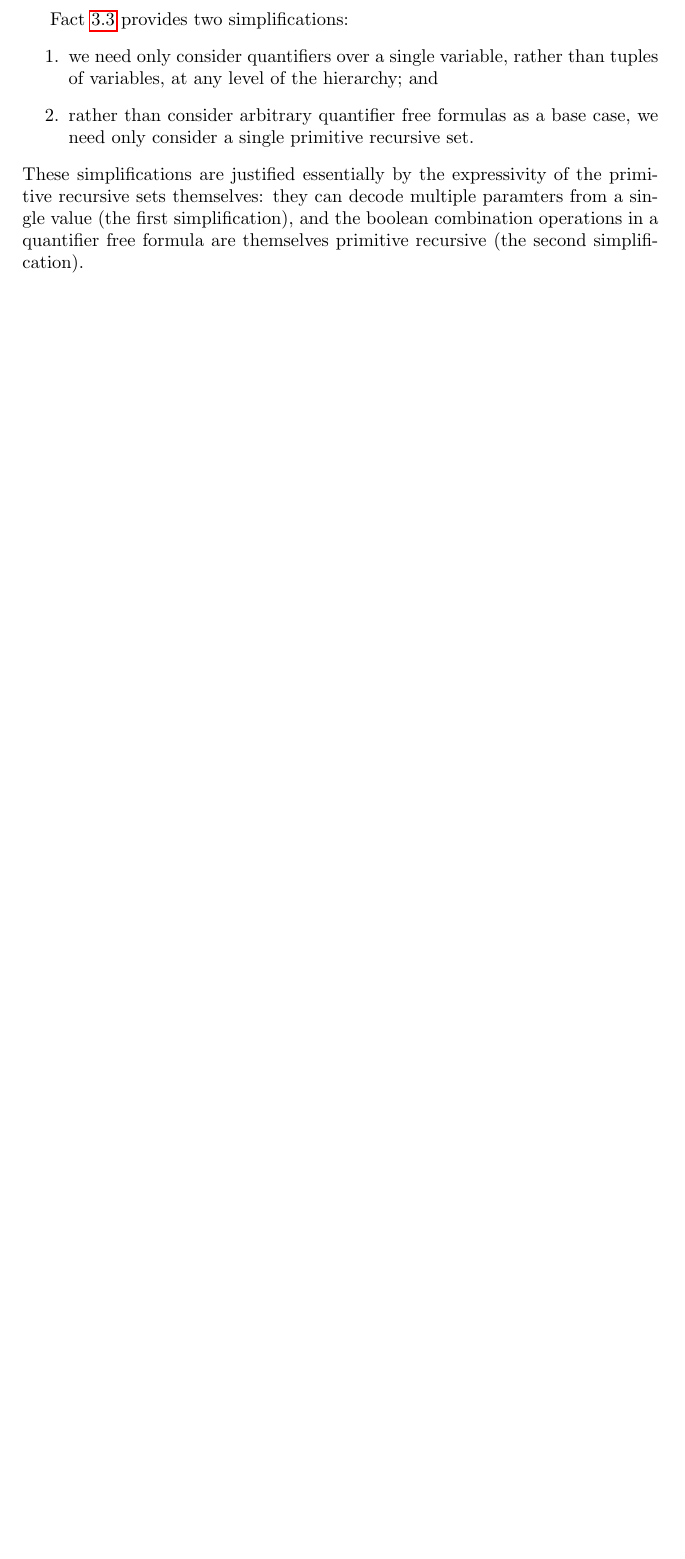
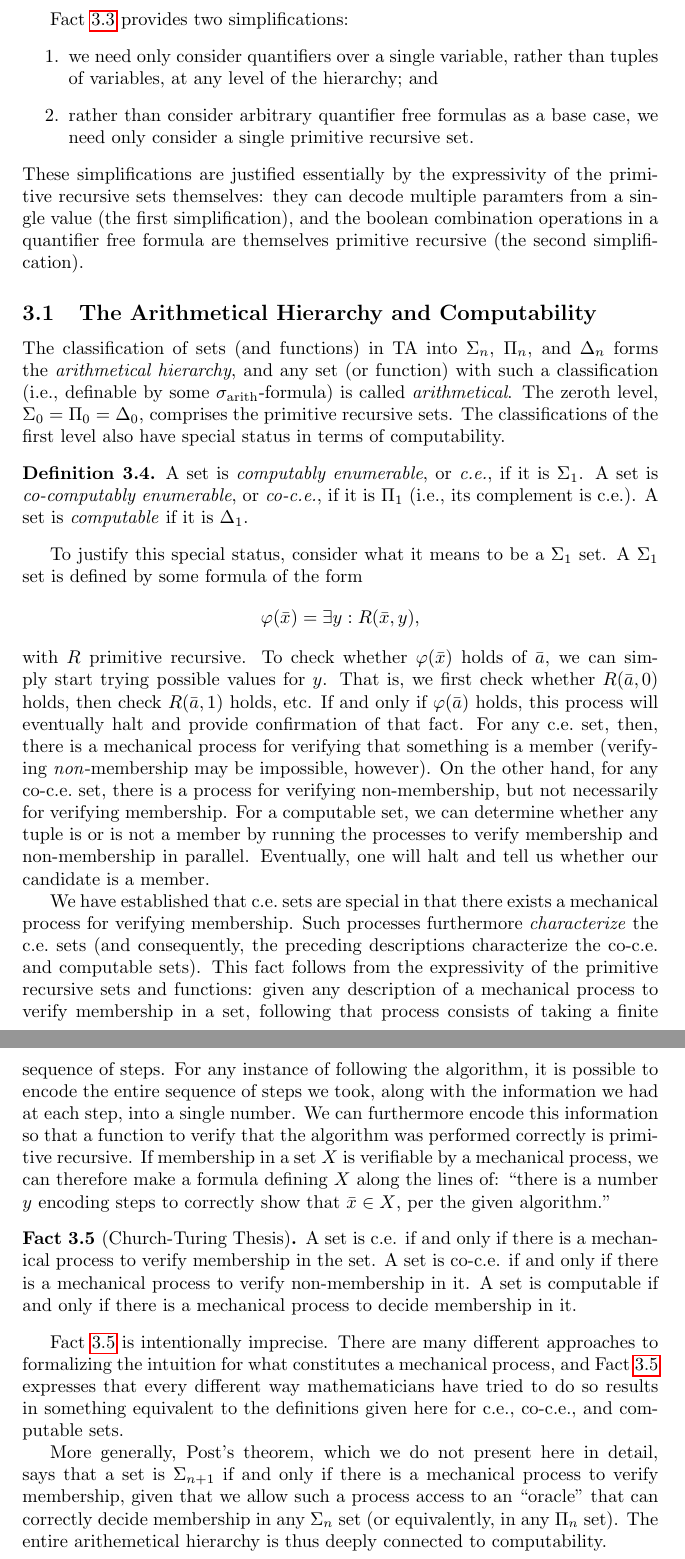
Before and after one commit to MikeHaskel/talk-quantifiers, a LaTeX paper (quantifiers-notes.tex): part of page 8 of 8 before the commit and two parts of pages 8 and 9 of 9 after it, the two joined at a grey line, cut so that both start at the same text, the shorter picture padded with empty space. Compiled offline with pdfLaTeX.

Commit message:
exposited the relationship between arithmeticalness and computability

```diff
--- a/quantifiers-notes.tex
+++ b/quantifiers-notes.tex
@@ -513,4 +516,78 @@ paramters from a single value (the first simplification), and the
 boolean combination operations in a quantifier free formula are
 themselves primitive recursive (the second simplification).
 
+\subsection{The Arithmetical Hierarchy and Computability}
+
+The classification of sets (and functions) in $\TA$ into $\Sigma_n$,
+$\Pi_n$, and $\Delta_n$ forms the \defterm{arithmetical hierarchy},
+and any set (or function) with such a classification (i.e., definable
+by some $\arithsig$-formula) is called \defterm{arithmetical}. The
+zeroth level, $\Sigma_0 = \Pi_0 = \Delta_0$, comprises the primitive
+recursive sets. The classifications of the first level also have
+special status in terms of computability.
+
+\begin{defn}
+  A set is \defterm{computably enumerable}, or \defterm{c.e.}, if it
+  is $\Sigma_1$. A set is \defterm{co-computably enumerable}, or
+  \defterm{co-c.e.}, if it is $\Pi_1$ (i.e., its complement is
+  c.e.). A set is \defterm{computable} if it is $\Delta_1$.
+\end{defn}
+
+To justify this special status, consider what it means to be a
+$\Sigma_1$ set. A $\Sigma_1$ set is defined by some formula of the
+form $$\phi(\tuple{x}) = \exists y : R(\tuple{x},y)\text{,}$$ with $R$
+primitive recursive. To check whether $\phi(\tuple{x})$ holds of
+$\tuple{a}$, we can simply start trying possible values for $y$. That
+is, we first check whether $R(\tuple{a},0)$ holds, then check
+$R(\tuple{a},1)$ holds, etc. If and only if $\phi(\tuple{a})$ holds,
+this process will eventually halt and provide confirmation of that
+fact. For any c.e.\ set, then, there is a mechanical process for
+verifying that something is a member (verifying \emph{non}-membership
+may be impossible, however). On the other hand, for any co-c.e.\ set,
+there is a process for verifying non-membership, but not necessarily
+for verifying membership. For a computable set, we can determine
+whether any tuple is or is not a member by running the processes to
+verify membership and non-membership in parallel. Eventually, one will
+halt and tell us whether our candidate is a member.
+
+We have established that c.e.\ sets are special in that there exists a
+mechanical process for verifying membership. Such processes
+furthermore \emph{characterize} the c.e.\ sets (and consequently, the
+preceding descriptions characterize the co-c.e.\ and computable
+sets). This fact follows from the expressivity of the primitive
+recursive sets and functions: given any description of a mechanical
+process to verify membership in a set, following that process consists
+of taking a finite sequence of steps. For any instance of following
+the algorithm, it is possible to encode the entire sequence of steps
+we took, along with the information we had at each step, into a single
+number. We can furthermore encode this information so that a function
+to verify that the algorithm was performed correctly is primitive
+recursive. If membership in a set $X$ is verifiable by a mechanical
+process, we can therefore make a formula defining $X$ along the lines
+of: ``there is a number $y$ encoding steps to correctly show that
+$\tuple{x} \in X$, per the given algorithm.''
+
+\begin{fact}[Church-Turing Thesis]\label{fact:ct-thesis}
+  A set is c.e. if and only if there is a mechanical process to verify
+  membership in the set. A set is co-c.e. if and only if there is a
+  mechanical process to verify non-membership in it. A set is
+  computable if and only if there is a mechanical process to decide
+  membership in it.
+\end{fact}
+
+Fact~\ref{fact:ct-thesis} is intentionally imprecise. There are many
+different approaches to formalizing the intuition for what constitutes
+a mechanical process, and Fact~\ref{fact:ct-thesis} expresses that
+every different way mathematicians have tried to do so results in
+something equivalent to the definitions given here for c.e., co-c.e.,
+and computable sets.
+
+More generally, Post's theorem, which we do not present here in
+detail, says that a set is $\Sigma_{n+1}$ if and only if there is a
+mechanical process to verify membership, given that we allow such a
+process access to an ``oracle'' that can correctly decide membership
+in any $\Sigma_n$ set (or equivalently, in any $\Pi_n$ set). The
+entire arithemetical hierarchy is thus deeply connected to
+computability.
+
 \end{document}
```
Also changed, not shown: quantifiers-notes.tex (7 more changed lines).
